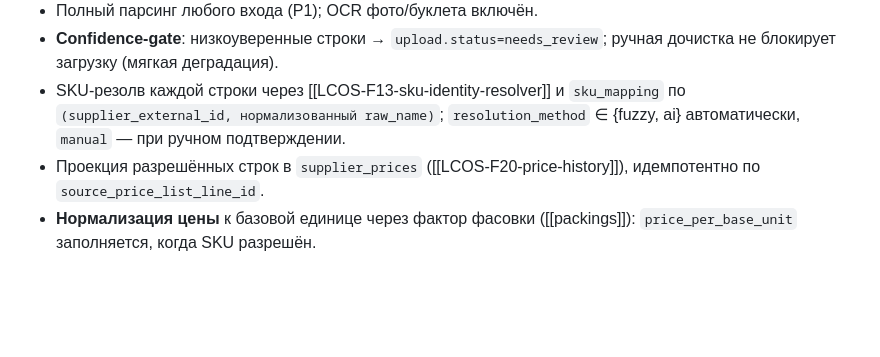
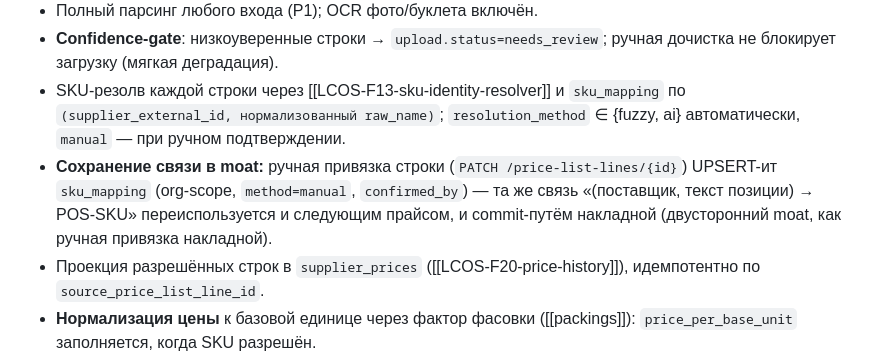
Before and after one commit to tsrshk/mvp.docs, a Markdown page: features/LCOS-F73-price-list-parsing.md, the part around the change. Drawn GitHub-style; blank space fills up the shorter version.

```diff
--- a/features/LCOS-F73-price-list-parsing.md
+++ b/features/LCOS-F73-price-list-parsing.md
@@ -31,6 +31,7 @@ updated: 2026-07-13
 - Полный парсинг любого входа (Р1); OCR фото/буклета включён.
 - **Confidence-gate**: низкоуверенные строки → `upload.status=needs_review`; ручная дочистка не блокирует загрузку (мягкая деградация).
 - SKU-резолв каждой строки через [[LCOS-F13-sku-identity-resolver]] и `sku_mapping` по `(supplier_external_id, нормализованный raw_name)`; `resolution_method` ∈ {fuzzy, ai} автоматически, `manual` — при ручном подтверждении.
+- **Сохранение связи в moat:** ручная привязка строки (`PATCH /price-list-lines/{id}`) UPSERT-ит `sku_mapping` (org-scope, `method=manual`, `confirmed_by`) — та же связь «(поставщик, текст позиции) → POS-SKU» переиспользуется и следующим прайсом, и commit-путём накладной (двусторонний moat, как ручная привязка накладной).
 - Проекция разрешённых строк в `supplier_prices` ([[LCOS-F20-price-history]]), идемпотентно по `source_price_list_line_id`.
 - **Нормализация цены** к базовой единице через фактор фасовки ([[packings]]): `price_per_base_unit` заполняется, когда SKU разрешён.
 - Append-only инвариант [[price_list_line]]: `price`/`raw_*`/`observed_at` не меняются; дозаполняются только `resolution_*` — история цен не нарушается.
```
Also changed, not shown: features/LCOS-F74-supplier-assortment-freshness.md (+4 -4 lines).
